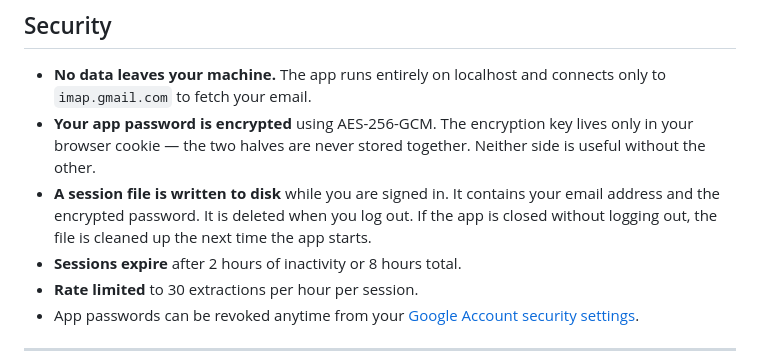
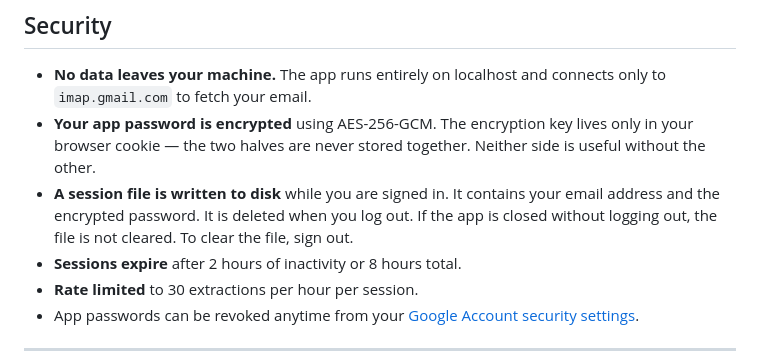
Before and after one commit to jedbjorn/emerge_project_public, a Markdown page: IMAP-AImail-Local/README.md, the part around the change. Rendered like a GitHub page.

```diff
--- a/IMAP-AImail-Local/README.md
+++ b/IMAP-AImail-Local/README.md
@@ -91,7 +91,7 @@ Press `Ctrl+C` to stop.
 
 - **No data leaves your machine.** The app runs entirely on localhost and connects only to `imap.gmail.com` to fetch your email.
 - **Your app password is encrypted** using AES-256-GCM. The encryption key lives only in your browser cookie — the two halves are never stored together. Neither side is useful without the other.
-- **A session file is written to disk** while you are signed in. It contains your email address and the encrypted password. It is deleted when you log out. If the app is closed without logging out, the file is cleaned up the next time the app starts.
+- **A session file is written to disk** while you are signed in. It contains your email address and the encrypted password. It is deleted when you log out. If the app is closed without logging out, the file is not cleared. To clear the file, sign out.
 - **Sessions expire** after 2 hours of inactivity or 8 hours total.
 - **Rate limited** to 30 extractions per hour per session.
 - App passwords can be revoked anytime from your [Google Account security settings](https://myaccount.google.com/apppasswords).
```
